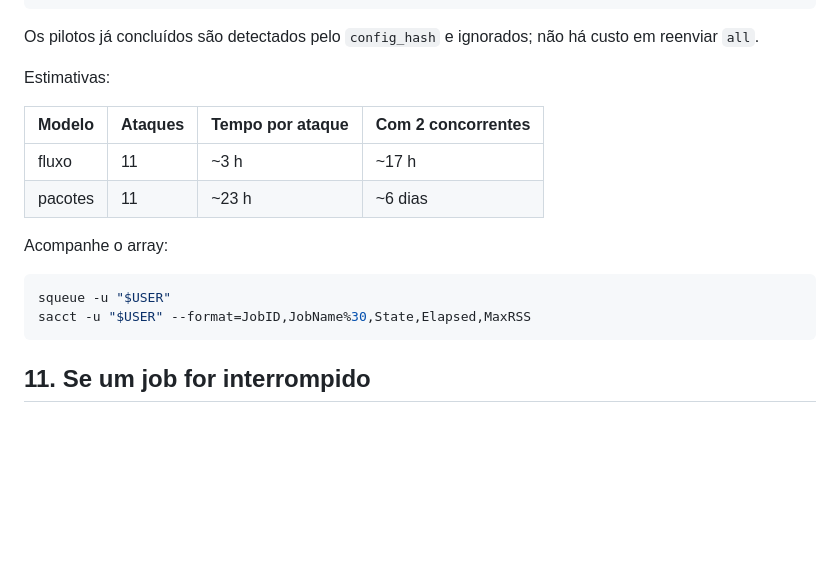
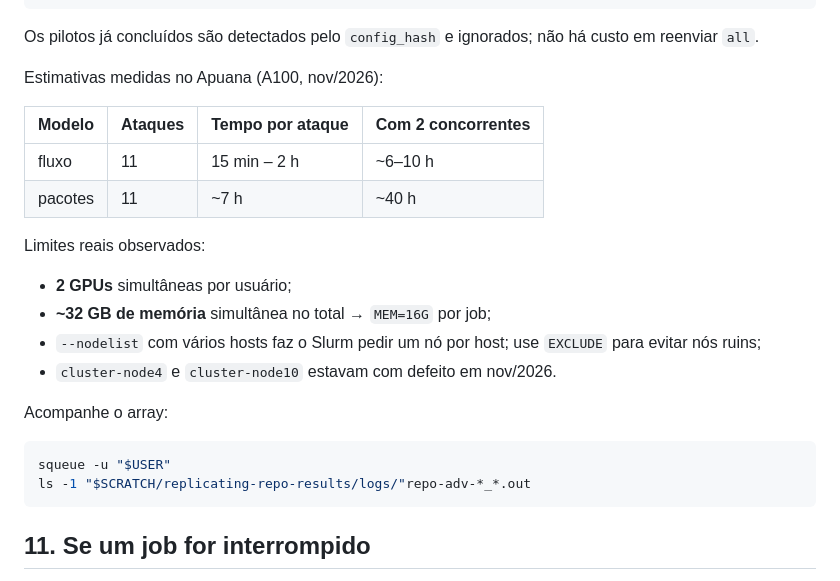
Before and after one commit to marquesgbr/replicating_RePO, a Markdown page: docs/APUANA_RUNBOOK.md, the part around the change. GitHub-like rendering; blank space fills up the shorter version.

````diff
--- a/docs/APUANA_RUNBOOK.md
+++ b/docs/APUANA_RUNBOOK.md
@@ -328,18 +328,26 @@ bash cluster/submit.sh adversarial packet all
 Os pilotos já concluídos são detectados pelo `config_hash` e ignorados; não há
 custo em reenviar `all`.
 
-Estimativas:
+Estimativas medidas no Apuana (A100, nov/2026):
 
 | Modelo | Ataques | Tempo por ataque | Com 2 concorrentes |
 |---|---|---|---|
-| fluxo | 11 | ~3 h | ~17 h |
-| pacotes | 11 | ~23 h | ~6 dias |
+| fluxo | 11 | 15 min – 2 h | ~6–10 h |
+| pacotes | 11 | ~7 h | ~40 h |
+
+Limites reais observados:
+
+- **2 GPUs** simultâneas por usuário;
+- **~32 GB de memória** simultânea no total → `MEM=16G` por job;
+- `--nodelist` com vários hosts faz o Slurm pedir um nó por host; use
+  `EXCLUDE` para evitar nós ruins;
+- `cluster-node4` e `cluster-node10` estavam com defeito em nov/2026.
 
 Acompanhe o array:
 
 ```bash
 squeue -u "$USER"
-sacct -u "$USER" --format=JobID,JobName%30,State,Elapsed,MaxRSS
+ls -1 "$SCRATCH/replicating-repo-results/logs/"repo-adv-*_*.out
 ```
 
 ## 11. Se um job for interrompido
````
Also changed, not shown: cluster/README.md (+25 -2 lines).
